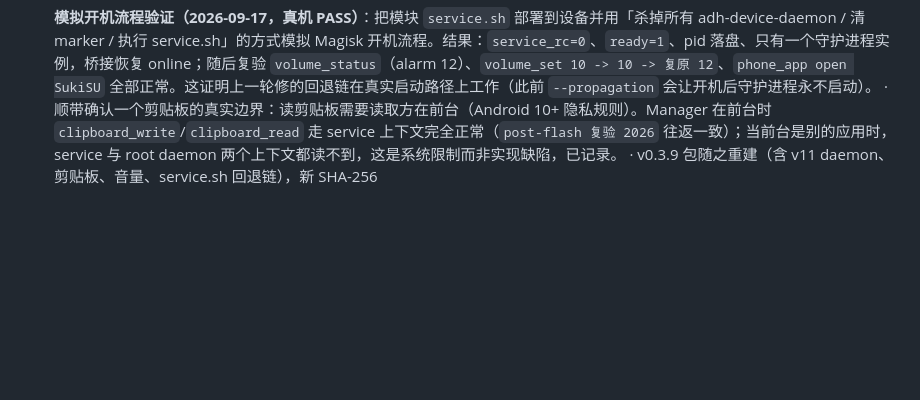
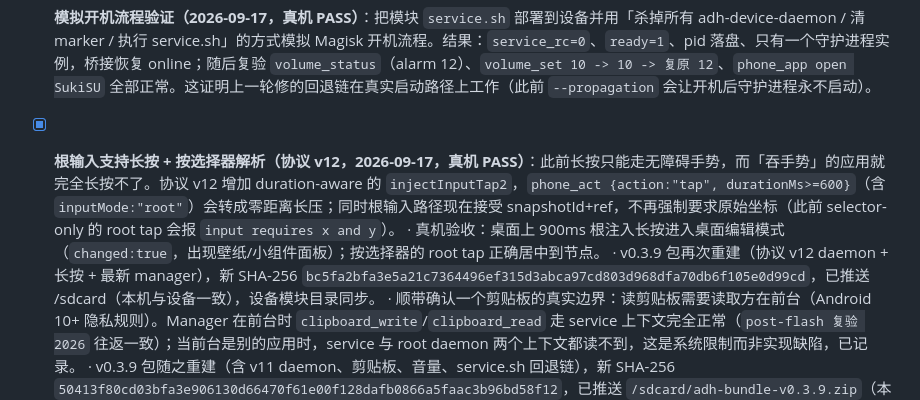
Before and after one commit to decrypthub/AndroidDecryptHub, a Markdown page: docs/PROGRESS.md, the part around the change. Rendered like a GitHub page; blank space fills up the shorter version.

Commit message:
docs: record long-press root injection and the refreshed bundle hash

```diff
--- a/docs/PROGRESS.md
+++ b/docs/PROGRESS.md
@@ -56,6 +56,9 @@
 - [x] **设备级音量 + 修复「模块开机启动静默失败」（2026-09-17，真机 PASS）**：补上 AI 还管不了的一类设备状态 —— 音量。协议 **v10** 新增 `getVolumeJson`/`setVolume`，`phone_device` 增加 `volume_status`（music/ring/alarm/voice 四个流的当前值与最大值）与 `volume_set {stream, index}`（index 夹到该流上限，未知流明确拒绝）。真机验收：`alarm 12 → 8 → 12` 往返成功，`index=999` 夹到 `16`，`stream=bogus` 得到 `daemon rejected volume_set`，其余流（music=0/ring=0）未被触碰、测试后已复原。
 - [x] **剪贴板读写（协议 v11，2026-09-17，真机 PASS）**：Android 10+ 对后台进程隐藏剪贴板，UI 工具本来完全碰不到它。现在 `phone_device` 增加 `clipboard_read` / `clipboard_write {text}`（上限 8 KiB）：无障碍服务**优先用自己的进程上下文**（用户正在交互的那个上下文，这台 ROM 上框架只认它），失败再回退到 root daemon（协议 v11 的 `getClipboardText`/`setClipboardText`）。真机验收：写入 19 字符含中文 → 读回完全一致（`source:"service"`）。根 shell 上下文在这台 ROM 上写剪贴板被框架拒绝（实测 CLI 写成功但读回为空），所以回退顺序按「service 优先」设计，这一点已记录在案。
 - [x] **模拟开机流程验证（2026-09-17，真机 PASS）**：把模块 `service.sh` 部署到设备并用「杀掉所有 adh-device-daemon / 清 marker / 执行 service.sh」的方式模拟 Magisk 开机流程。结果：`service_rc=0`、`ready=1`、pid 落盘、只有一个守护进程实例，桥接恢复 online；随后复验 `volume_status`（alarm 12）、`volume_set 10 -> 10 -> 复原 12`、`phone_app open SukiSU` 全部正常。这证明上一轮修的回退链在真实启动路径上工作（此前 `--propagation` 会让开机后守护进程永不启动）。
+- [x] **根输入支持长按 + 按选择器解析（协议 v12，2026-09-17，真机 PASS）**：此前长按只能走无障碍手势，而「吞手势」的应用就完全长按不了。协议 v12 增加 duration-aware 的 `injectInputTap2`，`phone_act {action:"tap", durationMs>=600}`（含 `inputMode:"root"`）会转成零距离长压；同时根输入路径现在接受 snapshotId+ref，不再强制要求原始坐标（此前 selector-only 的 root tap 会报 `input requires x and y`）。
+      · 真机验收：桌面上 900ms 根注入长按进入桌面编辑模式（`changed:true`，出现壁纸/小组件面板）；按选择器的 root tap 正确居中到节点。
+      · v0.3.9 包再次重建（协议 v12 daemon + 长按 + 最新 manager），新 SHA-256 `bc5fa2bfa3e5a21c7364496ef315d3abca97cd803d968dfa70db6f105e0d99cd`，已推送 /sdcard（本机与设备一致），设备模块目录同步。
       · 顺带确认一个剪贴板的真实边界：读剪贴板需要读取方在前台（Android 10+ 隐私规则）。Manager 在前台时 `clipboard_write`/`clipboard_read` 走 service 上下文完全正常（`post-flash 复验 2026` 往返一致）；当前台是别的应用时，service 与 root daemon 两个上下文都读不到，这是系统限制而非实现缺陷，已记录。
       · v0.3.9 包随之重建（含 v11 daemon、剪贴板、音量、service.sh 回退链），新 SHA-256 `50413f80cd03bfa3e906130d66470f61e00f128dafb0866a5faac3b96bd58f12`，已推送 `/sdcard/adh-bundle-v0.3.9.zip`（本机与设备哈希一致）；设备模块目录的 manager/daemon 同步为该包内版本。
       · **过程中发现一个会更影响新装的 bug**：模块 `service.sh` 用 `unshare --propagation slave -m` 启动守护进程，而 toybox 与这台 ROM 的 busybox **都不接受 `--propagation`** —— 也就是说**重新刷入后开机，守护进程根本不会起来**，自动化桥会一直离线。已改为「探测式回退链」：busybox `unshare -m` 可用就用 → 否则 toybox `unshare -m` → 否则直接启动；并确认直接启动在 KernelSU/SukiSU 环境下工作正常。另一个同源坑：daemon 构建必须带 `-PadhManagerCertSha256=<manager 证书摘要>`，否则守护进程按设计 fail-fast（本轮踩到并修正）。
```
Also changed, not shown: docs/REQUIREMENTS.md (+1 -0 lines).
